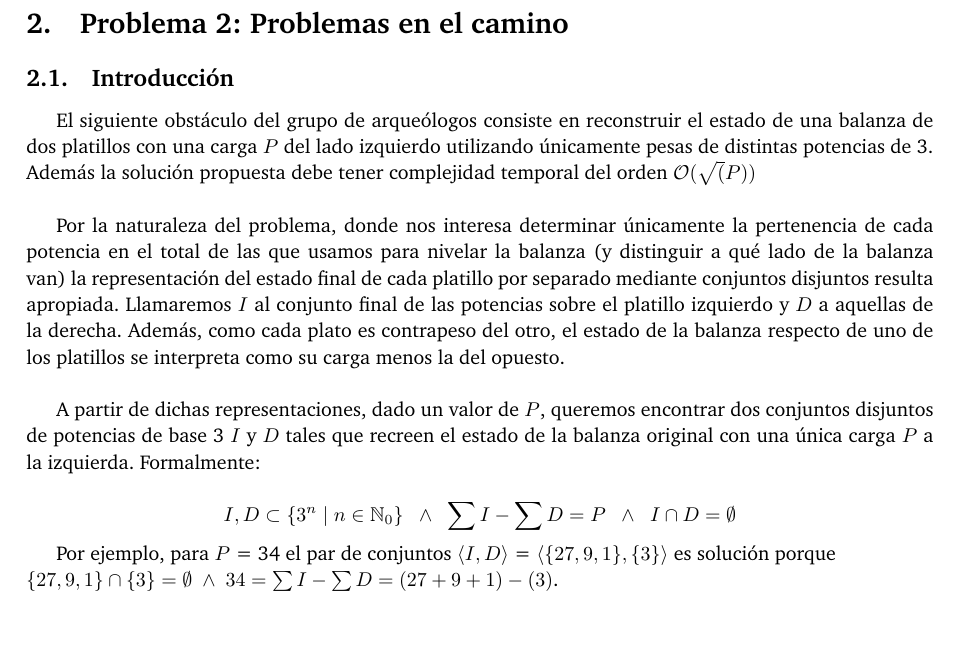
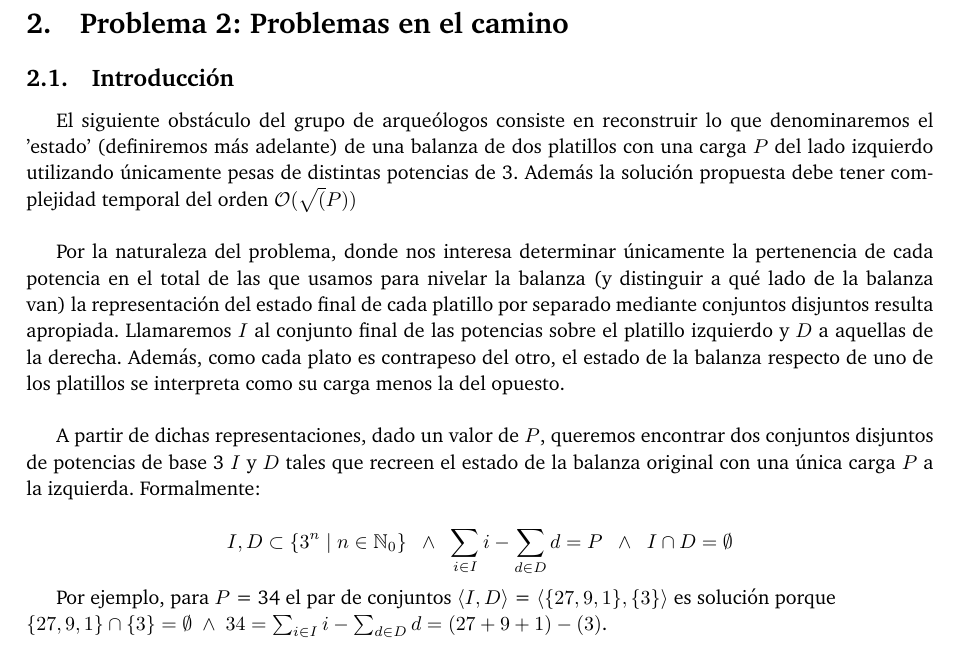
Before and after one commit to ABorgna/algo3, a LaTeX document (tp1/doc/informe.tex, which reads tp1/doc/secciones/ej2.tex): part of page 9 of 34, cut so that both start at the same text. Compiled offline with pdfLaTeX.

Commit message:
Changelog

```diff
--- a/tp1/doc/secciones/ej2.tex
+++ b/tp1/doc/secciones/ej2.tex
@@ -2,7 +2,7 @@
 \section{Problema 2: Problemas en el camino}
 
 \subsection{Introducción}
-	El siguiente obstáculo del grupo de arqueólogos consiste en reconstruir el estado de una balanza de dos platillos con una carga $P$ del lado izquierdo utilizando únicamente pesas de distintas potencias de 3. Además la solución propuesta debe tener complejidad temporal del orden $\mathcal{O}(\sqrt(P))$
+	El siguiente obstáculo del grupo de arqueólogos consiste en reconstruir lo que denominaremos el 'estado' (definiremos más adelante) de una balanza de dos platillos con una carga $P$ del lado izquierdo utilizando únicamente pesas de distintas potencias de 3. Además la solución propuesta debe tener complejidad temporal del orden $\mathcal{O}(\sqrt(P))$
 	\\
 
 	Por la naturaleza del problema, donde nos interesa determinar únicamente la pertenencia de cada potencia en el total de las que usamos para nivelar la balanza (y distinguir a qué lado de la balanza van) la representación del estado final de cada platillo por separado mediante conjuntos disjuntos resulta apropiada. Llamaremos $I$ al conjunto final de las potencias sobre el platillo izquierdo y $D$ a aquellas de la derecha. Además, como cada plato es contrapeso del otro, el estado de la balanza respecto de uno de los platillos se interpreta como su carga menos la del opuesto.
@@ -12,12 +12,12 @@
 
 $$
     I,D \subset \{3^n \;|\; n \in \mathbb{N}_0 \} \;\; \land \;\;
-    \sum I - \sum D = P \;\; \land \;\;
+    \sum_{i \in I} i - \sum_{d \in D} d = P \;\; \land \;\;
     I \cap D = \emptyset
 $$
 
 	Por ejemplo, para $P$ = 34 el par de conjuntos $\left \langle I,D  \right \rangle$ = $\left \langle \{27,9,1\},\{3\}  \right \rangle$ es solución porque \\
-	$\{27,9,1\} \cap \{3\} = \emptyset \ \wedge \ 34 = \sum I - \sum D = (27+9+1)-(3)$.
+	$\{27,9,1\} \cap \{3\} = \emptyset \ \wedge \ 34 = \sum_{i \in I} i - \sum_{d \in D} d = (27+9+1)-(3)$.
 	\\
 
 
```
Also changed, not shown: tp1/changelog.txt.
